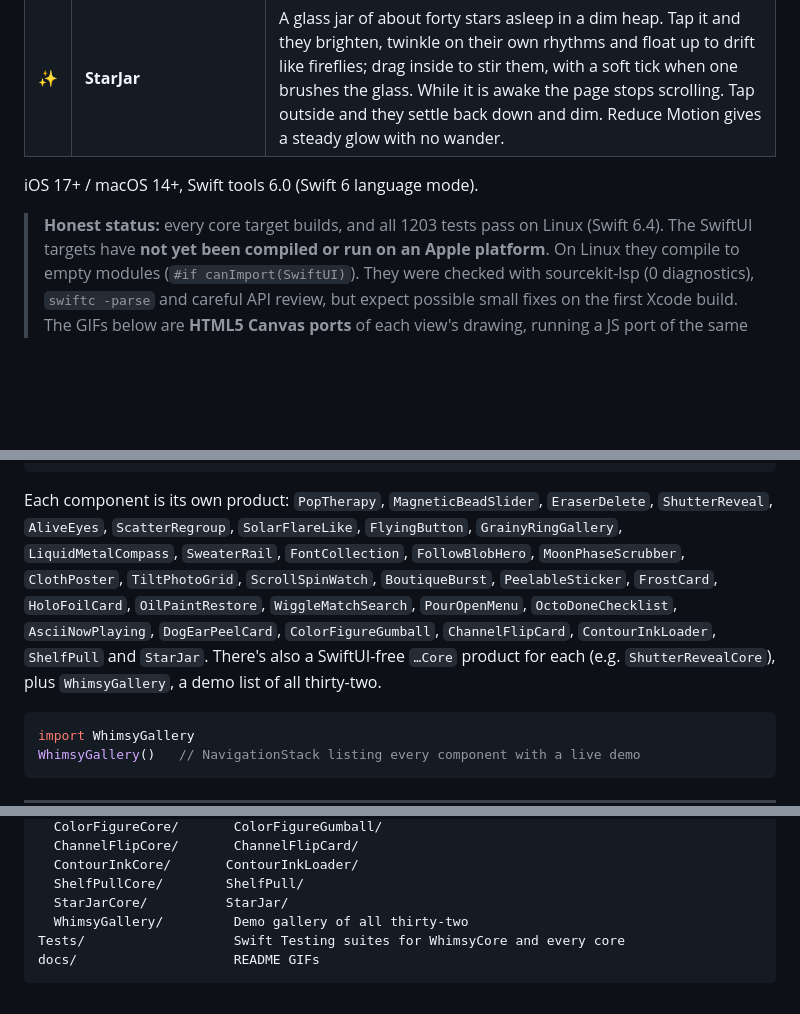
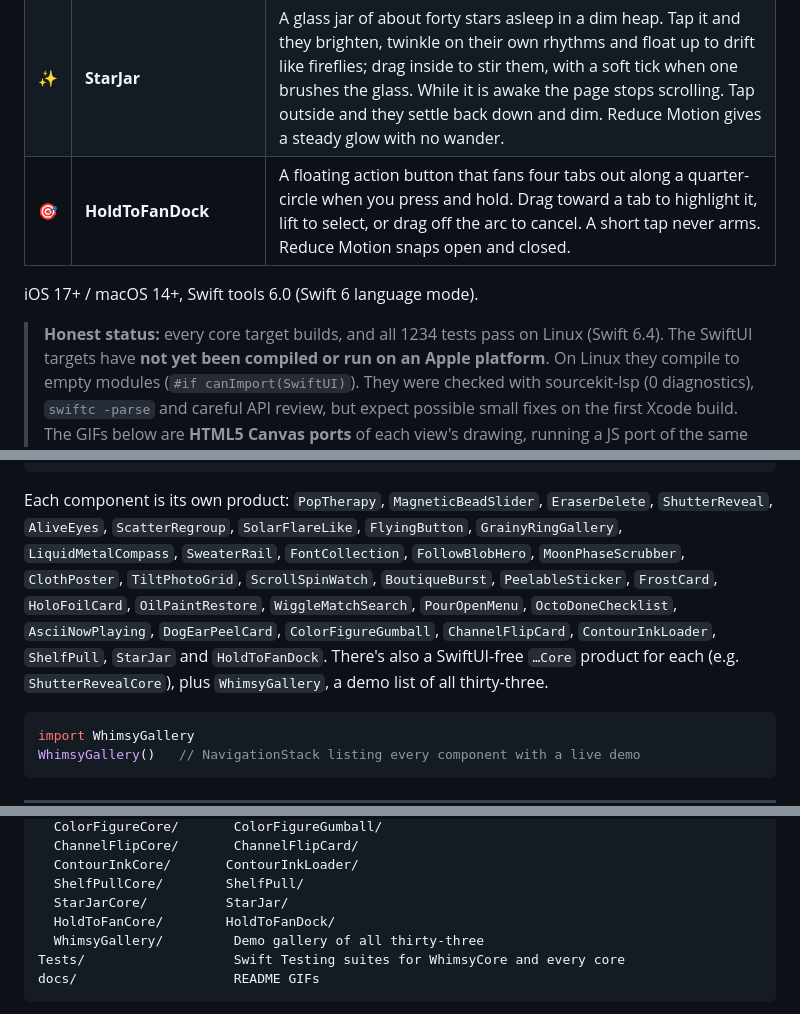
Before and after one commit to Ripnrip/whimsy-ui, a Markdown page: README.md, 3 parts joined by grey strips. GitHub-like rendering; blank space fills up the shorter version.

````diff
--- a/README.md
+++ b/README.md
@@ -36,10 +36,11 @@ Thirty-two small, tactile SwiftUI components, each with a pure-Swift, unit-teste
 | 🗺️ | **ContourInkLoader** | A loader that sketches a topographic map with a pen. Seven wobbly contour rings are drawn one after another on cream paper in sepia ink, every third one thicker, and they never cross. When the last ring closes a red dot climbs a switchback route to the peak and leaves a dashed trail, then the sheet tilts back 25°, fades and the loop starts again. A light haptic ticks as each ring closes. Reduce Motion shows the finished map with the dot at the peak. |
 | 📚 | **ShelfPull** | A wooden shelf of seven book spines. Drag one up against a rubber band while its neighbours lean into the gap. Pull past the commit distance, or flick, and it lifts free, turns 90° to show its cover and opens into a card with a small live demo. Tap outside and it turns back and slides home with a soft thunk. Let go early and it springs back. Reduce Motion crossfades to the card without the 3D turn. |
 | ✨ | **StarJar** | A glass jar of about forty stars asleep in a dim heap. Tap it and they brighten, twinkle on their own rhythms and float up to drift like fireflies; drag inside to stir them, with a soft tick when one brushes the glass. While it is awake the page stops scrolling. Tap outside and they settle back down and dim. Reduce Motion gives a steady glow with no wander. |
+| 🎯 | **HoldToFanDock** | A floating action button that fans four tabs out along a quarter-circle when you press and hold. Drag toward a tab to highlight it, lift to select, or drag off the arc to cancel. A short tap never arms. Reduce Motion snaps open and closed. |
 
 iOS 17+ / macOS 14+, Swift tools 6.0 (Swift 6 language mode).
 
-> **Honest status:** every core target builds, and all 1203 tests pass on Linux (Swift 6.4).
+> **Honest status:** every core target builds, and all 1234 tests pass on Linux (Swift 6.4).
 > The SwiftUI targets have **not yet been compiled or run on an Apple platform**. On Linux
 > they compile to empty modules (`#if canImport(SwiftUI)`). They were checked with
 > sourcekit-lsp (0 diagnostics), `swiftc -parse` and careful API review, but expect
@@ -67,8 +68,8 @@ targets: [
 ```
 
 Each component is its own product: `PopTherapy`, `MagneticBeadSlider`, `EraserDelete`,
-`ShutterReveal`, `AliveEyes`, `ScatterRegroup`, `SolarFlareLike`, `FlyingButton`, `GrainyRingGallery`, `LiquidMetalCompass`, `SweaterRail`, `FontCollection`, `FollowBlobHero`, `MoonPhaseScrubber`, `ClothPoster`, `TiltPhotoGrid`, `ScrollSpinWatch`, `BoutiqueBurst`, `PeelableSticker`, `FrostCard`, `HoloFoilCard`, `OilPaintRestore`, `WiggleMatchSearch`, `PourOpenMenu`, `OctoDoneChecklist`, `AsciiNowPlaying`, `DogEarPeelCard`, `ColorFigureGumball`, `ChannelFlipCard`, `ContourInkLoader`, `ShelfPull` and `StarJar`. There's also a SwiftUI-free `…Core` product for each
-(e.g. `ShutterRevealCore`), plus `WhimsyGallery`, a demo list of all thirty-two.
+`ShutterReveal`, `AliveEyes`, `ScatterRegroup`, `SolarFlareLike`, `FlyingButton`, `GrainyRingGallery`, `LiquidMetalCompass`, `SweaterRail`, `FontCollection`, `FollowBlobHero`, `MoonPhaseScrubber`, `ClothPoster`, `TiltPhotoGrid`, `ScrollSpinWatch`, `BoutiqueBurst`, `PeelableSticker`, `FrostCard`, `HoloFoilCard`, `OilPaintRestore`, `WiggleMatchSearch`, `PourOpenMenu`, `OctoDoneChecklist`, `AsciiNowPlaying`, `DogEarPeelCard`, `ColorFigureGumball`, `ChannelFlipCard`, `ContourInkLoader`, `ShelfPull`, `StarJar` and `HoldToFanDock`. There's also a SwiftUI-free `…Core` product for each
+(e.g. `ShutterRevealCore`), plus `WhimsyGallery`, a demo list of all thirty-three.
 
 ```swift
 import WhimsyGallery
@@ -1137,7 +1176,8 @@ Sources/
   ContourInkCore/       ContourInkLoader/
   ShelfPullCore/        ShelfPull/
   StarJarCore/          StarJar/
-  WhimsyGallery/         Demo gallery of all thirty-two
+  HoldToFanCore/        HoldToFanDock/
+  WhimsyGallery/         Demo gallery of all thirty-three
 Tests/                   Swift Testing suites for WhimsyCore and every core
 docs/                    README GIFs
 ```
````
Also changed, not shown: other parts of README.md (+40 -2 lines), docs/holdtofan.gif (added), 9 other files.
